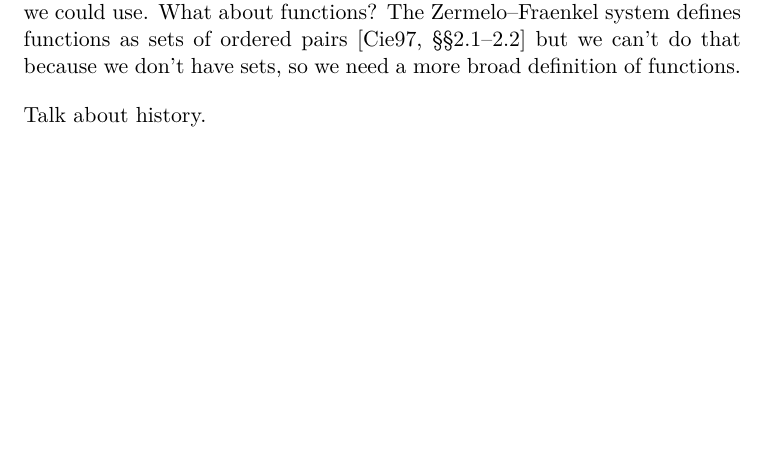
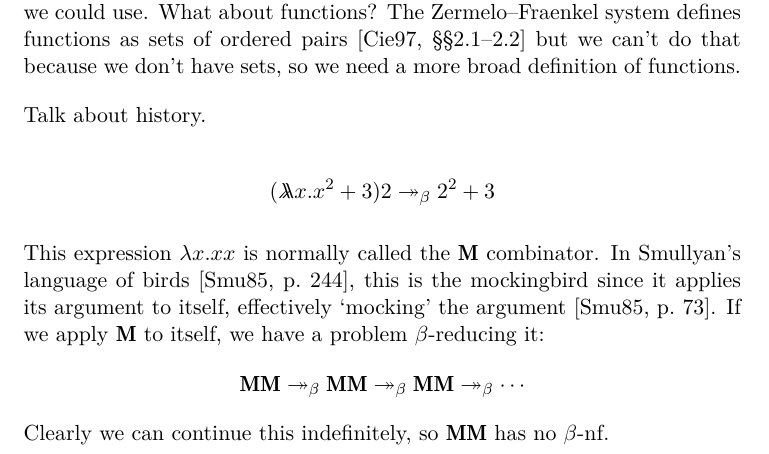
Before and after one commit to DoctorDalek1963/uni, a LaTeX document (second-year/MA262-Scientific-Communication/Essay/main.tex): part of page 1 of 2, cut so that both start at the same text, the shorter picture padded with empty space. Compiled offline with XeLaTeX; a missing font is replaced by an installed copy or a similar font.

Commit message:
Add notes to essay

```diff
--- a/second-year/MA262-Scientific-Communication/Essay/main.tex
+++ b/second-year/MA262-Scientific-Communication/Essay/main.tex
@@ -75,6 +75,9 @@
 % \usepackage{graphicx}
 % \graphicspath{ {./imgs/} }
 
+\newcommand\bred{\twoheadrightarrow_\beta}
+\newcommand\doublelambda{\lambda\mkern-7.5mu\lambda}
+
 % TODO: Declare some reduction relations like $\triangleright_\beta$ with \mathrel or similar to get consistent spacing
 
 \title{\vspace*{-5em} Numbers in the Lambda-Calculus}
@@ -131,6 +134,14 @@ The Zermelo--Fraenkel system of axioms formalises the foundations of mathematics
 
 Talk about history.
 
+\[ (\doublelambda x . x^2 + 3) 2 \bred 2^2 + 3 \]
+
+% ===== NOTES
+
+This expression $\lambda x . xx$ is normally called the $\mathbf{M}$ combinator. In \citeauthor*{smullyan-1985-to-mock-a-mockingbird}'s language of birds~\parencite[p.~244]{smullyan-1985-to-mock-a-mockingbird}, this is the mockingbird since it applies its argument to itself, effectively `mocking' the argument~\parencite[p.~73]{smullyan-1985-to-mock-a-mockingbird}. % TODO: Cite Smullyan page number
+If we apply $\mathbf{M}$ to itself, we have a problem $\beta$-reducing it: \[ \mathbf{MM} \bred \mathbf{MM} \bred \mathbf{MM} \bred \dotsb \]
+Clearly we can continue this indefinitely, so $\mathbf{MM}$ has no $\beta$-nf.
+
 % See https://cruzgodar.com/applets/lambda-calculus/
 % This is iterative Fibonacci for some number k:
 % (λn.n(λg.λa.λb.g(+ab)a)(λa.λb.b)1 0)k
```
